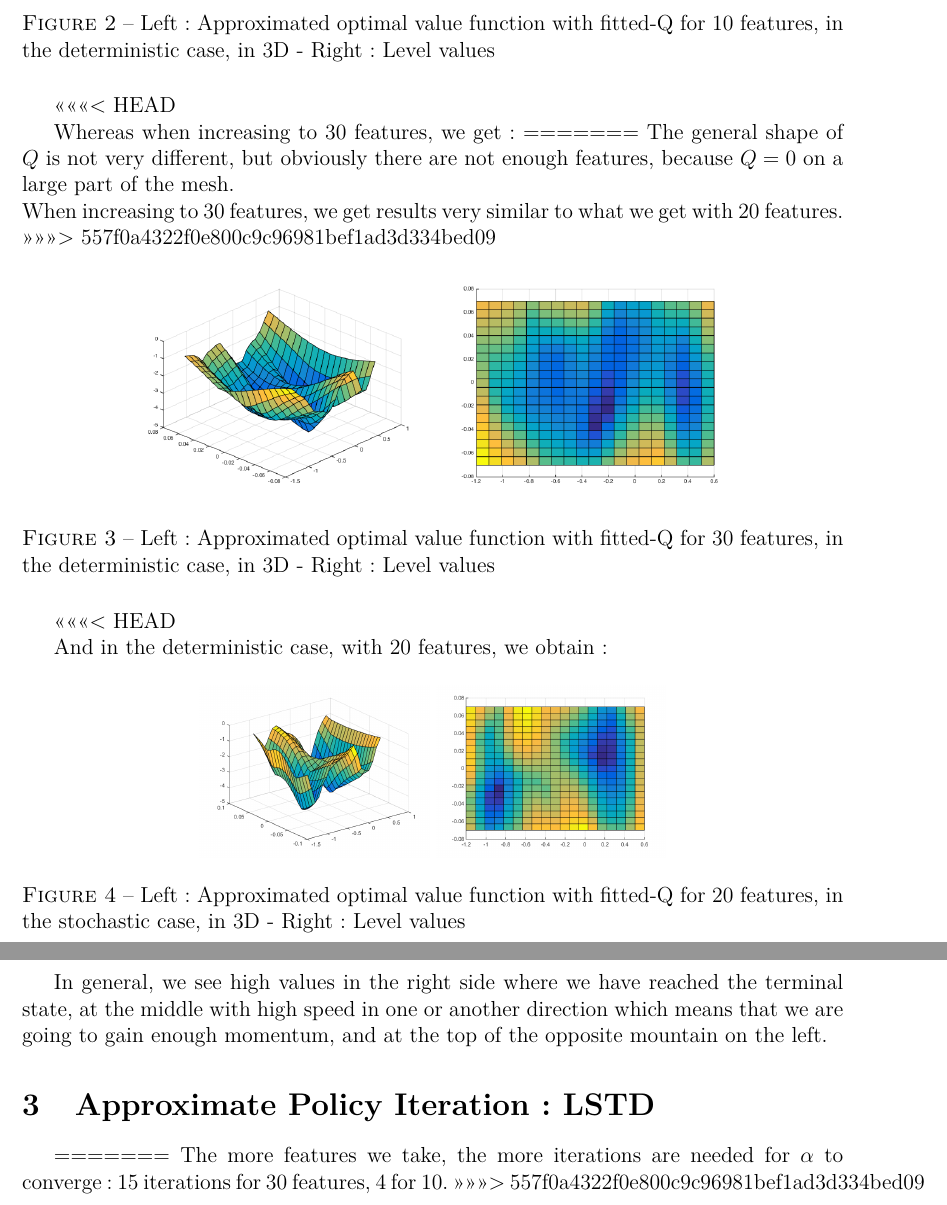
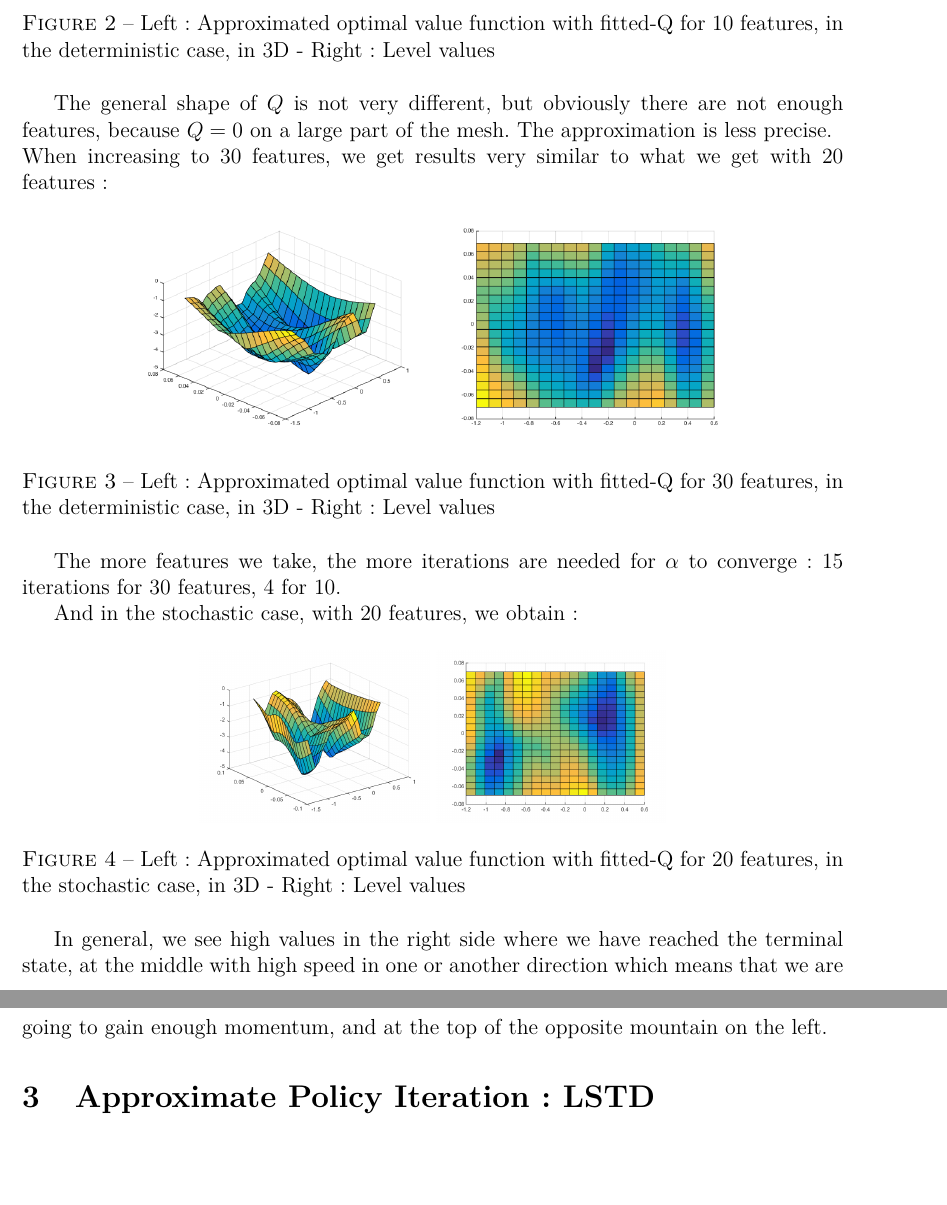
Before and after one commit to Nick-Ol/Reinforcement-Learning, a LaTeX document (TP4/Report4.tex): two parts of pages 2 and 3 of 3, joined at a grey line, cut so that both start at the same text, the shorter picture padded with empty space. Compiled offline with pdfLaTeX.

Commit message:
End of Fitted-Q

```diff
--- a/TP4/Report4.tex
+++ b/TP4/Report4.tex
@@ -46,22 +44,19 @@ If we take only 10 features, we get :
 	\noindent\includegraphics[scale=0.3]{fittedQ-10feat-determ-flat.png}
 	\caption{Left: Approximated optimal value function with fitted-Q for 10 features, in the deterministic case, in 3D - Right : Level values}
 \end{figure}
-<<<<<<< HEAD
 
-Whereas when increasing to 30 features, we get :
-=======
-The general shape of $Q$ is not very different, but obviously there are not enough features, because $Q=0$ on a large part of the mesh.
-\\When increasing to 30 features, we get results very similar to what we get with 20 features.
->>>>>>> 557f0a4322f0e800c9c96981bef1ad3d334bed09
+The general shape of $Q$ is not very different, but obviously there are not enough features, because $Q=0$ on a large part of the mesh. The approximation is less precise.
+\\When increasing to 30 features, we get results very similar to what we get with 20 features :
+
 \begin{figure}[H]
 	\centering
 	\noindent\includegraphics[scale=0.3]{fittedQ-30feat-determ.png}
 	\noindent\includegraphics[scale=0.3]{fittedQ-30feat-determ-flat.png}
 	\caption{Left: Approximated optimal value function with fitted-Q for 30 features, in the deterministic case, in 3D - Right : Level values}
 \end{figure}
-<<<<<<< HEAD
+The more features we take, the more iterations are needed for $\alpha$ to converge : 15 iterations for 30 features, 4 for 10.
 
-And in the deterministic case, with 20 features, we obtain :
+And in the stochastic case, with 20 features, we obtain :
 \begin{figure}[H]
 	\centering
 	\noindent\includegraphics[scale=0.3]{fittedQ-5ep-5000draws-stochastic.png}
@@ -72,8 +67,7 @@ And in the deterministic case, with 20 features, we obtain :
 In general, we see high values in the right side where we have reached the terminal state, at the middle with high speed in one or another direction which means that we are going to gain enough momentum, and at the top of the opposite mountain on the left.
 
 \section{Approximate Policy Iteration : LSTD}
-=======
-The more features we take, the more iterations are needed for $\alpha$ to converge : 15 iterations for 30 features, 4 for 10.
->>>>>>> 557f0a4322f0e800c9c96981bef1ad3d334bed09
+
+
 
 \end{document}
```
Also changed, not shown: TP4/Report4.tex (2 more changed lines).
